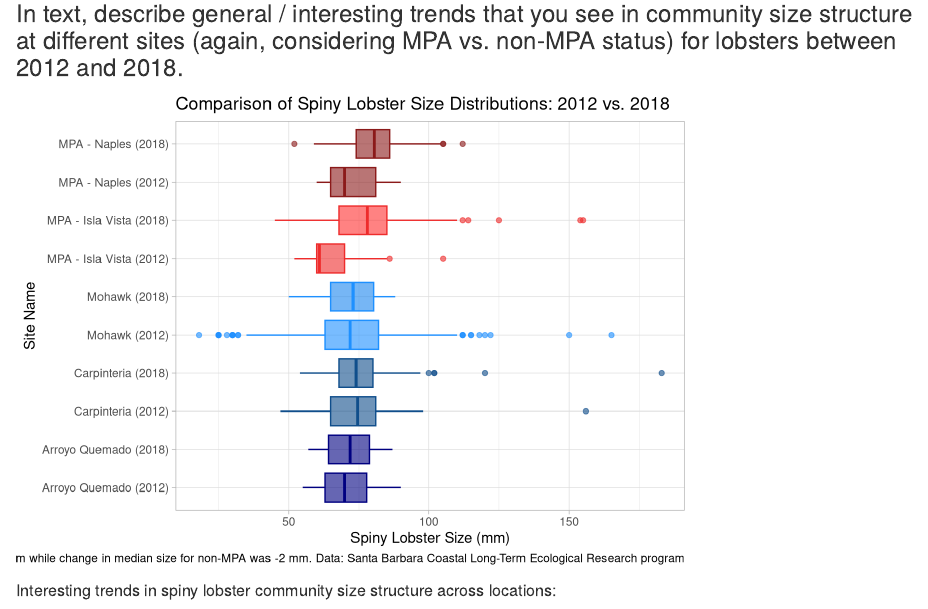
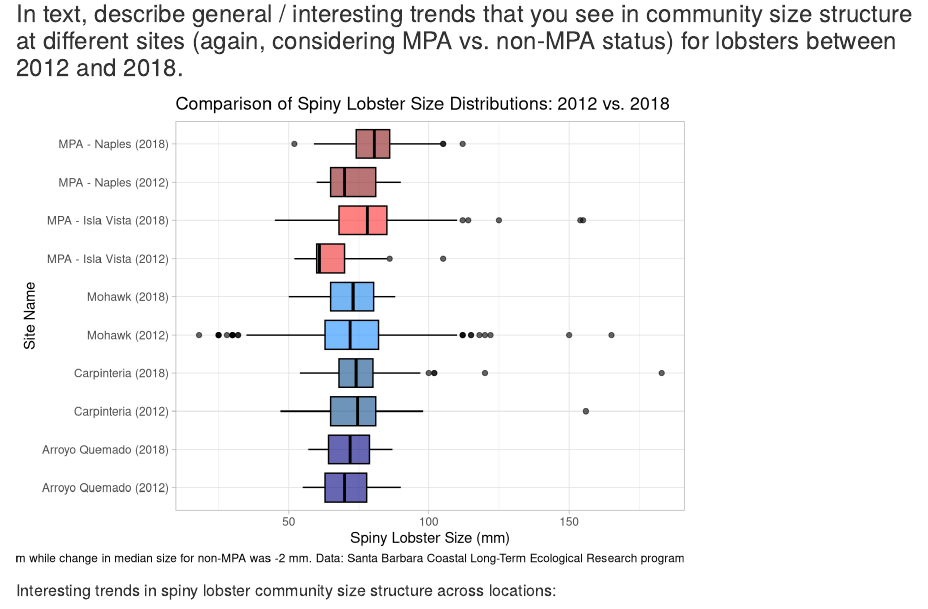
Before and after one commit to Rich-Vbrock/assignment_04_ds_rv, an R Markdown document (assignment_04_md.Rmd): the page in a window 1100 px wide, from 1550 px down. Rendered offline with R 4.5, knitr and Pandoc, with nearby package versions; some code elsewhere in the file could not run offline; column names are cleaned by a stand-in for the janitor package.

Commit message:
New repo thing. Yeah.

```diff
--- a/assignment_04_md.Rmd
+++ b/assignment_04_md.Rmd
@@ -151,7 +151,7 @@ lobster_sizes <- lobster_abundance %>%
 
 ggplot(data = lobster_sizes, aes(x = site_name, y = size_mm, color = site_name, fill = site_name))+
   geom_boxplot(show.legend = FALSE, alpha = 0.60)+
-  scale_color_manual(values = c("navy", "navy", "dodgerblue4", "dodgerblue4", "dodgerblue1", "dodgerblue1", "firebrick2", "firebrick2", "firebrick4", "firebrick4"))+
+  scale_color_manual(values = c("black", "black", "black", "black", "black", "black", "black", "black", "black", "black"))+
   scale_fill_manual(values = c("navy", "navy", "dodgerblue4", "dodgerblue4", "dodgerblue1", "dodgerblue2", "firebrick2", "firebrick1", "firebrick4", "firebrick4"))+
   labs(color = "Marine Protected Area (MPA)",
        x = "Site Name",
```
